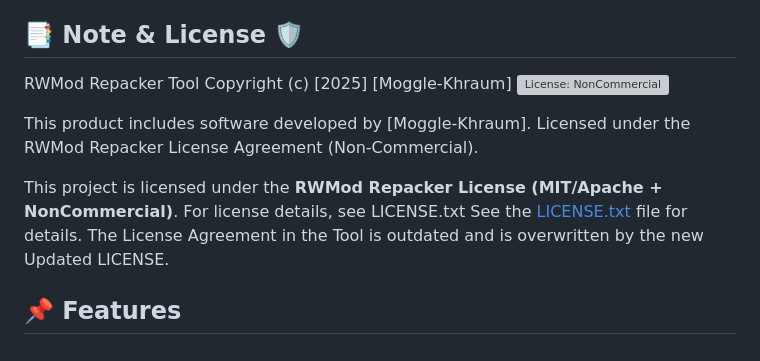
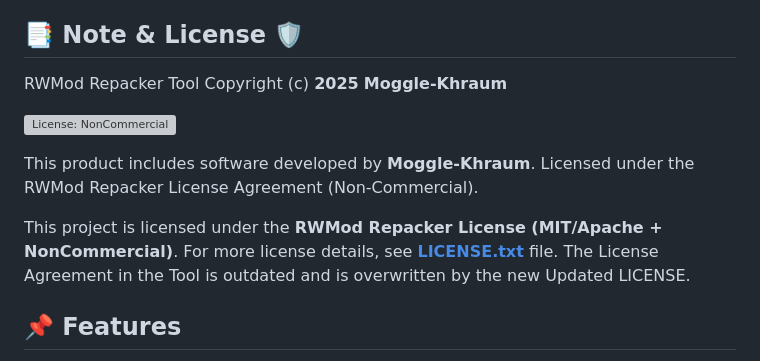
Before and after one commit to Moggle-Khraum/rwmod_repacker, a Markdown page: README.md, the part around the change. Rendered like a GitHub page; grey boxes are pictures that could not be loaded.

```diff
--- a/README.md
+++ b/README.md
@@ -23,15 +23,15 @@
 ## 📑 Note & License 🛡️
 
 RWMod Repacker Tool
-Copyright (c) [2025] [Moggle-Khraum]
+Copyright (c) **2025** **Moggle-Khraum**
+
 ![License: NonCommercial](https://img.shields.io/badge/License-MIT%2FApache--NC-blue.svg)
 
-This product includes software developed by [Moggle-Khraum].
+This product includes software developed by **Moggle-Khraum**.
 Licensed under the RWMod Repacker License Agreement (Non-Commercial).
 
 This project is licensed under the **RWMod Repacker License (MIT/Apache + NonCommercial)**.
-For license details, see LICENSE.txt
-See the [LICENSE.txt](./LICENSE.txt) file for details. The License Agreement in the Tool is outdated and is overwritten by the new Updated LICENSE.
+For more license details, see **[LICENSE.txt](./LICENSE.txt)** file. The License Agreement in the Tool is outdated and is overwritten by the new Updated LICENSE.
 
 
 ## 📌 Features
```
